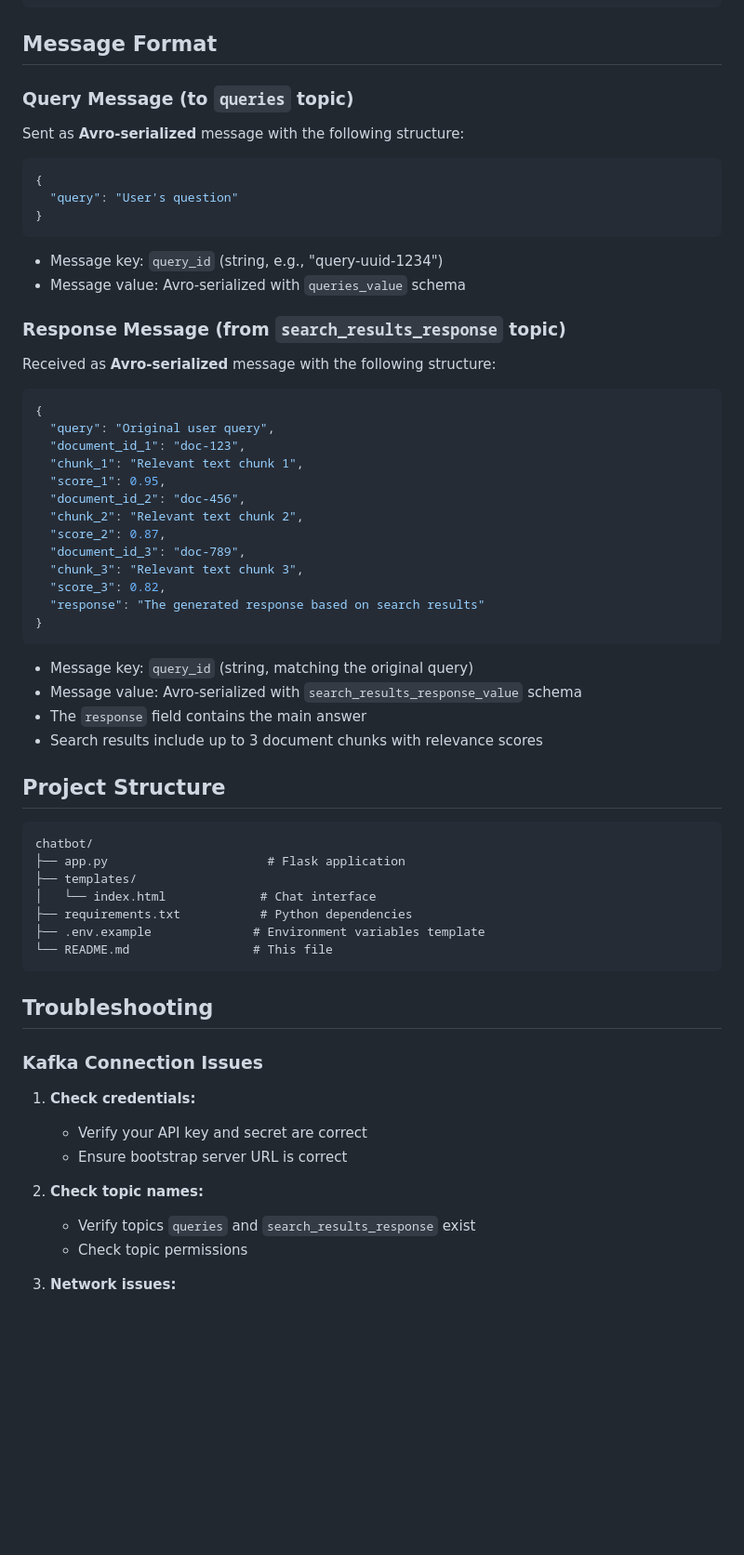
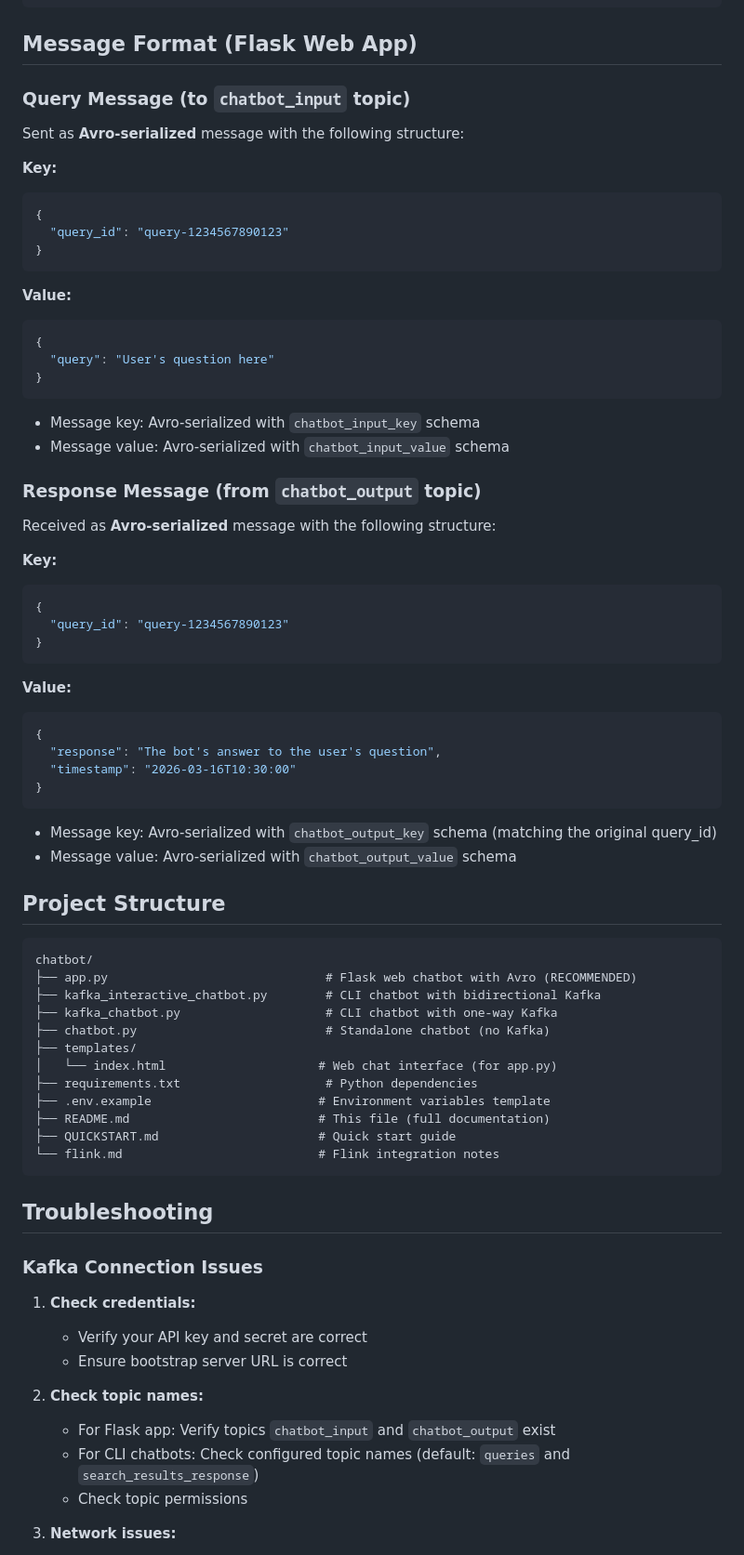
Before and after one commit to qyang-confluent/confluent-flink, a Markdown page: ai/chatbot/README.md, the part around one of its changes. Shown at 93% size. Drawn GitHub-style; blank space fills up the shorter version.

````diff
--- a/ai/chatbot/README.md
+++ b/ai/chatbot/README.md
@@ -202,50 +315,62 @@ Health check endpoint
 }
 ```
 
-## Message Format
+## Message Format (Flask Web App)
 
-### Query Message (to `queries` topic)
+### Query Message (to `chatbot_input` topic)
 Sent as **Avro-serialized** message with the following structure:
+
+**Key:**
 ```json
 {
-  "query": "User's question"
+  "query_id": "query-1234567890123"
 }
 ```
-- Message key: `query_id` (string, e.g., "query-uuid-1234")
-- Message value: Avro-serialized with `queries_value` schema
 
-### Response Message (from `search_results_response` topic)
-Received as **Avro-serialized** message with the following structure:
+**Value:**
 ```json
 {
-  "query": "Original user query",
-  "document_id_1": "doc-123",
-  "chunk_1": "Relevant text chunk 1",
-  "score_1": 0.95,
-  "document_id_2": "doc-456",
-  "chunk_2": "Relevant text chunk 2",
-  "score_2": 0.87,
-  "document_id_3": "doc-789",
-  "chunk_3": "Relevant text chunk 3",
-  "score_3": 0.82,
-  "response": "The generated response based on search results"
+  "query": "User's question here"
 }
 ```
-- Message key: `query_id` (string, matching the original query)
-- Message value: Avro-serialized with `search_results_response_value` schema
-- The `response` field contains the main answer
-- Search results include up to 3 document chunks with relevance scores
+- Message key: Avro-serialized with `chatbot_input_key` schema
+- Message value: Avro-serialized with `chatbot_input_value` schema
+
+### Response Message (from `chatbot_output` topic)
+Received as **Avro-serialized** message with the following structure:
+
+**Key:**
+```json
+{
+  "query_id": "query-1234567890123"
+}
+```
+
+**Value:**
+```json
+{
+  "response": "The bot's answer to the user's question",
+  "timestamp": "2026-03-16T10:30:00"
+}
+```
+- Message key: Avro-serialized with `chatbot_output_key` schema (matching the original query_id)
+- Message value: Avro-serialized with `chatbot_output_value` schema
 
 ## Project Structure
 
 ```
 chatbot/
-├── app.py                      # Flask application
+├── app.py                              # Flask web chatbot with Avro (RECOMMENDED)
+├── kafka_interactive_chatbot.py        # CLI chatbot with bidirectional Kafka
+├── kafka_chatbot.py                    # CLI chatbot with one-way Kafka
+├── chatbot.py                          # Standalone chatbot (no Kafka)
 ├── templates/
-│   └── index.html             # Chat interface
-├── requirements.txt           # Python dependencies
-├── .env.example              # Environment variables template
-└── README.md                 # This file
+│   └── index.html                     # Web chat interface (for app.py)
+├── requirements.txt                    # Python dependencies
+├── .env.example                       # Environment variables template
+├── README.md                          # This file (full documentation)
+├── QUICKSTART.md                      # Quick start guide
+└── flink.md                           # Flink integration notes
 ```
 
 ## Troubleshooting
@@ -257,7 +382,8 @@ chatbot/
    - Ensure bootstrap server URL is correct
 
 2. **Check topic names:**
-   - Verify topics `queries` and `search_results_response` exist
+   - For Flask app: Verify topics `chatbot_input` and `chatbot_output` exist
+   - For CLI chatbots: Check configured topic names (default: `queries` and `search_results_response`)
    - Check topic permissions
 
 3. **Network issues:**
````
Also changed, not shown: other parts of ai/chatbot/README.md (+178 -55 lines).
